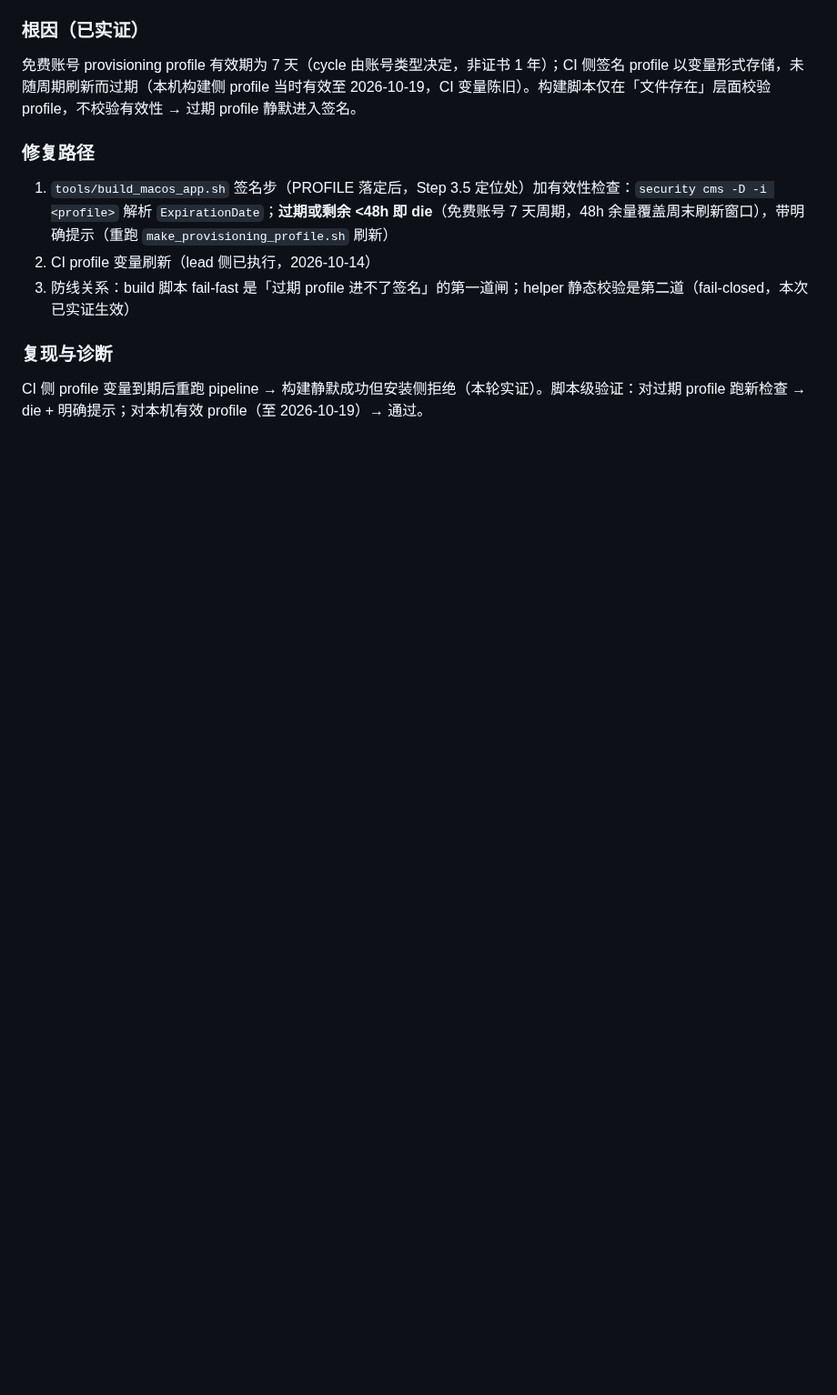
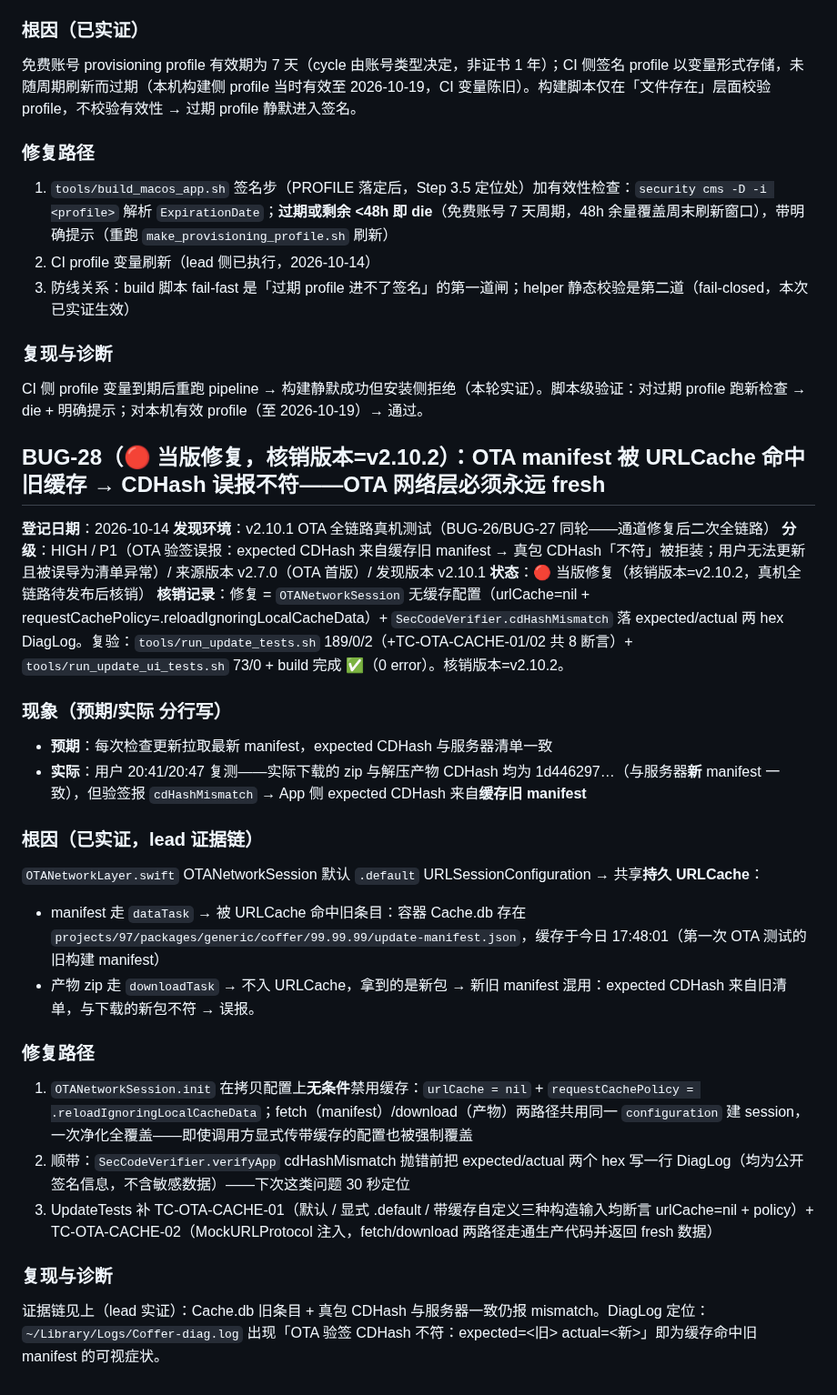
Before and after one commit to cygnusyang/coffer, a Markdown page: docs/01-KNOWN-ISSUES.md, the part around the change. Shown at 91% size. GitHub-like rendering; blank space fills up the shorter version.

Commit message:
docs(ota): 登记 BUG-28（OTA 网络层禁用 URLCache，核销版本 v2.10.2）
含 lead 证据链（Cache.db 旧 manifest 条目缓存于 17:48:01、真包 CDHash 与
服务器新 manifest 一致仍误报 mismatch → expected 来自缓存旧 manifest）、
根因（dataTask 吃持久 URLCache / downloadTask 不入缓存 → 新旧混用）、
修复路径（无缓存配置 + cdHashMismatch 落两 hex DiagLog）与核销记录
（189/0/2 + 73/0 + build 完成，核销版本=v2.10.2）。

留待 lead 集成。

```diff
--- a/docs/01-KNOWN-ISSUES.md
+++ b/docs/01-KNOWN-ISSUES.md
@@ -1562,3 +1562,29 @@ GitLab 匿名 curl `projects/95/.../update-manifest.json` → 404；`projects/97
 
 ### 复现与诊断
 CI 侧 profile 变量到期后重跑 pipeline → 构建静默成功但安装侧拒绝（本轮实证）。脚本级验证：对过期 profile 跑新检查 → die + 明确提示；对本机有效 profile（至 2026-10-19）→ 通过。
+
+## BUG-28（🔴 当版修复，核销版本=v2.10.2）：OTA manifest 被 URLCache 命中旧缓存 → CDHash 误报不符——OTA 网络层必须永远 fresh
+
+**登记日期**：2026-10-14
+**发现环境**：v2.10.1 OTA 全链路真机测试（BUG-26/BUG-27 同轮——通道修复后二次全链路）
+**分级**：HIGH / P1（OTA 验签误报：expected CDHash 来自缓存旧 manifest → 真包 CDHash「不符」被拒装；用户无法更新且被误导为清单异常）/ 来源版本 v2.7.0（OTA 首版）/ 发现版本 v2.10.1
+**状态**：🔴 当版修复（核销版本=v2.10.2，真机全链路待发布后核销）
+**核销记录**：修复 = `OTANetworkSession` 无缓存配置（urlCache=nil + requestCachePolicy=.reloadIgnoringLocalCacheData）+ `SecCodeVerifier.cdHashMismatch` 落 expected/actual 两 hex DiagLog。复验：`tools/run_update_tests.sh` 189/0/2（+TC-OTA-CACHE-01/02 共 8 断言）+ `tools/run_update_ui_tests.sh` 73/0 + build 完成 ✅（0 error）。核销版本=v2.10.2。
+
+### 现象（预期/实际 分行写）
+- **预期**：每次检查更新拉取最新 manifest，expected CDHash 与服务器清单一致
+- **实际**：用户 20:41/20:47 复测——实际下载的 zip 与解压产物 CDHash 均为 1d446297…（与服务器**新** manifest 一致），但验签报 `cdHashMismatch` → App 侧 expected CDHash 来自**缓存旧 manifest**
+
+### 根因（已实证，lead 证据链）
+`OTANetworkLayer.swift` OTANetworkSession 默认 `.default` URLSessionConfiguration → 共享**持久 URLCache**：
+- manifest 走 `dataTask` → 被 URLCache 命中旧条目：容器 Cache.db 存在 `projects/97/packages/generic/coffer/99.99.99/update-manifest.json`，缓存于今日 17:48:01（第一次 OTA 测试的旧构建 manifest）
+- 产物 zip 走 `downloadTask` → 不入 URLCache，拿到的是新包
+→ 新旧 manifest 混用：expected CDHash 来自旧清单，与下载的新包不符 → 误报。
+
+### 修复路径
+1. `OTANetworkSession.init` 在拷贝配置上**无条件**禁用缓存：`urlCache = nil` + `requestCachePolicy = .reloadIgnoringLocalCacheData`；fetch（manifest）/download（产物）两路径共用同一 `configuration` 建 session，一次净化全覆盖——即使调用方显式传带缓存的配置也被强制覆盖
+2. 顺带：`SecCodeVerifier.verifyApp` cdHashMismatch 抛错前把 expected/actual 两个 hex 写一行 DiagLog（均为公开签名信息，不含敏感数据）——下次这类问题 30 秒定位
+3. UpdateTests 补 TC-OTA-CACHE-01（默认 / 显式 .default / 带缓存自定义三种构造输入均断言 urlCache=nil + policy）+ TC-OTA-CACHE-02（MockURLProtocol 注入，fetch/download 两路径走通生产代码并返回 fresh 数据）
+
+### 复现与诊断
+证据链见上（lead 实证）：Cache.db 旧条目 + 真包 CDHash 与服务器一致仍报 mismatch。DiagLog 定位：`~/Library/Logs/Coffer-diag.log` 出现「OTA 验签 CDHash 不符：expected=<旧> actual=<新>」即为缓存命中旧 manifest 的可视症状。
```
